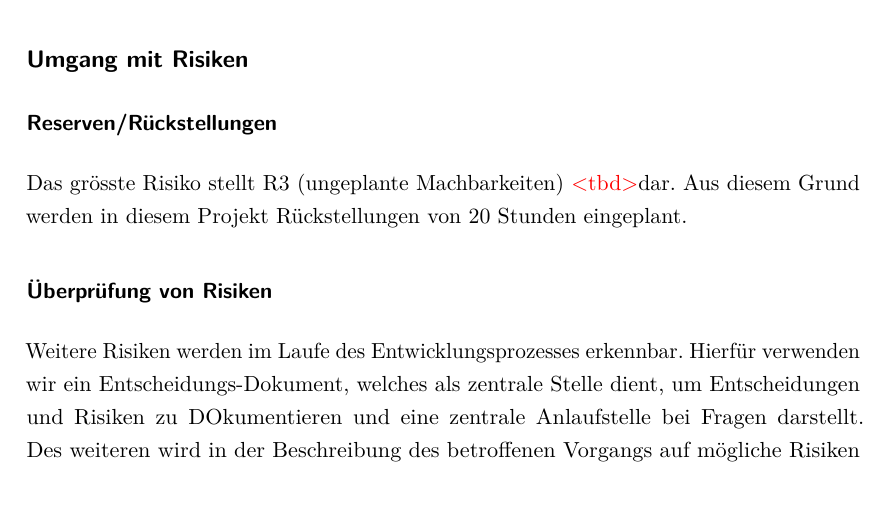
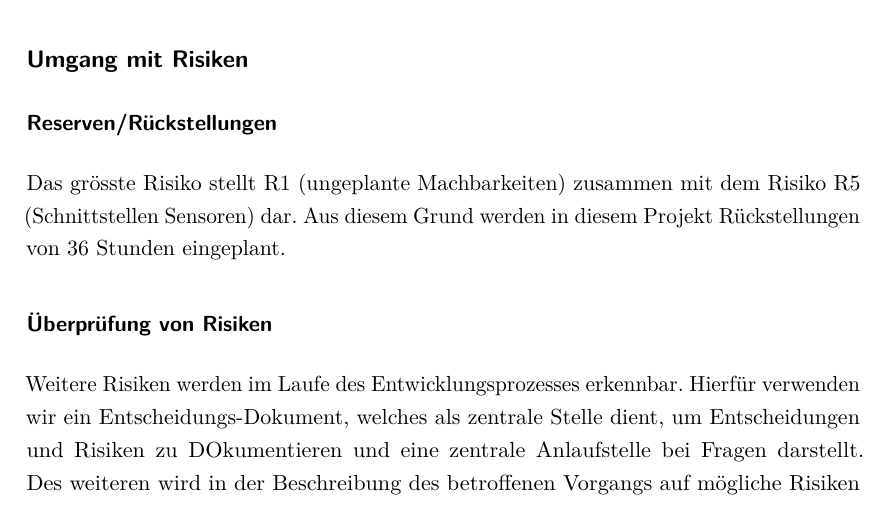
Before and after one commit to greekins/baIOT_TeX, a LaTeX thesis (index.tex, which reads appendix/projectplan.tex): part of page 16 of 23, cut so that both start at the same text. The pictures show the PDF file index.pdf that the author committed with the source.

Commit message:
- Updated \tbd in Risikomanagement

```diff
--- a/appendix/projectplan.tex
+++ b/appendix/projectplan.tex
@@ -119,7 +119,7 @@ Unser projektbezogenes Risikomanagement wird in einem separaten Excel-Sheet aufg
 
 \subsection*{Umgang mit Risiken}
 \subsubsection*{Reserven/Rückstellungen}
-Das grösste Risiko stellt R3 (ungeplante Machbarkeiten) \tbd dar. Aus diesem Grund werden in diesem Projekt Rückstellungen von 20 Stunden eingeplant.
+Das grösste Risiko stellt R1 (ungeplante Machbarkeiten) zusammen mit dem Risiko R5 (Schnittstellen Sensoren) dar. Aus diesem Grund werden in diesem Projekt Rückstellungen von 36 Stunden eingeplant.
 
 \subsubsection*{Überprüfung von Risiken}
 Weitere Risiken werden im Laufe des Entwicklungsprozesses erkennbar. Hierfür verwenden wir ein Entscheidungs-Dokument, welches als zentrale Stelle dient, um Entscheidungen und Risiken zu DOkumentieren und eine zentrale Anlaufstelle bei Fragen darstellt. Des weiteren wird in der Beschreibung des betroffenen Vorgangs auf mögliche Risiken hingewiesen und dokumentiert.
```
Also changed, not shown: index.pdf.
